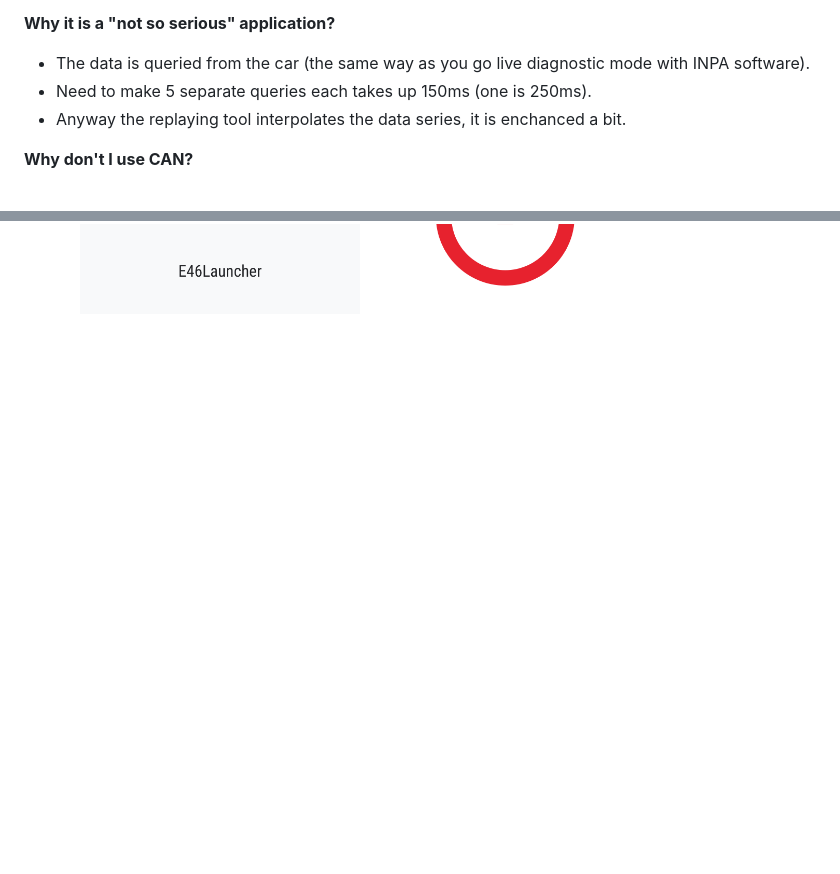
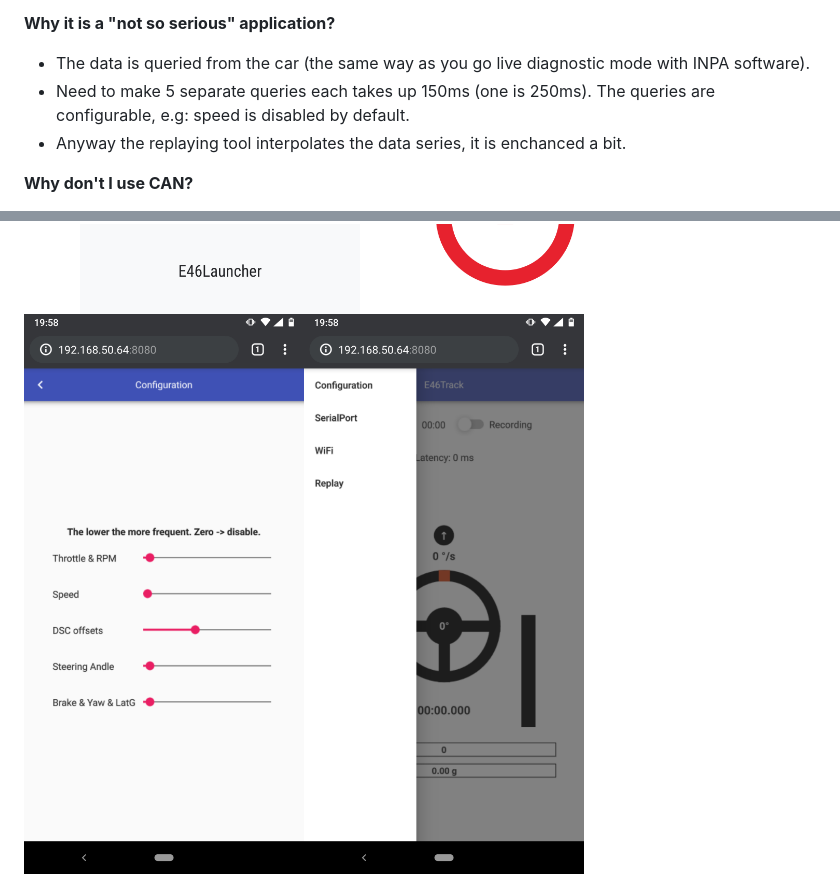
Before and after one commit to tomicooler/E46Track, a Markdown page: README.md, 2 parts joined by grey strips. Drawn GitHub-style; pictures changed too: doc/Screenshot_20200406-195815.png (added), doc/Screenshot_20200406-195823.png (added); blank space fills up the shorter version.

Commit message:
README.md: updated with configuration.

```diff
--- a/README.md
+++ b/README.md
@@ -21,7 +21,7 @@ E46Track is a "not so serious" Real-Time Telemetry applicaton for BMW E46 M3 own
 
 **Why it is a "not so serious" application?**
  - The data is queried from the car (the same way as you go live diagnostic mode with INPA software).
- - Need to make 5 separate queries each takes up 150ms (one is 250ms).
+ - Need to make 5 separate queries each takes up 150ms (one is 250ms). The queries are configurable, e.g: speed is disabled by default.
  - Anyway the replaying tool interpolates the data series, it is enchanced a bit.
 
  **Why don't I use CAN?**
@@ -44,6 +44,7 @@ E46Track is a "not so serious" Real-Time Telemetry applicaton for BMW E46 M3 own
 
 <img src="doc/Screenshot_20200404-174906.png" width="300"/><img src="doc/Screenshot_20200404-174935.png" width="300"/>
 <img src="doc/Screenshot_20200404-175007.png" width="300"/><img src="doc/Screenshot_20200404-175018.png" width="300"/>
+<img src="doc/Screenshot_20200406-195815.png" width="300"/><img src="doc/Screenshot_20200406-195823.png" width="300"/>
 <img src="doc/Screenshot_20200404-175038.png" width="300"/><img src="doc/Screenshot_20200404-175044.png" width="300"/>
 <img src="doc/Screenshot_20200404-175058.png" width="300"/>
 
```
